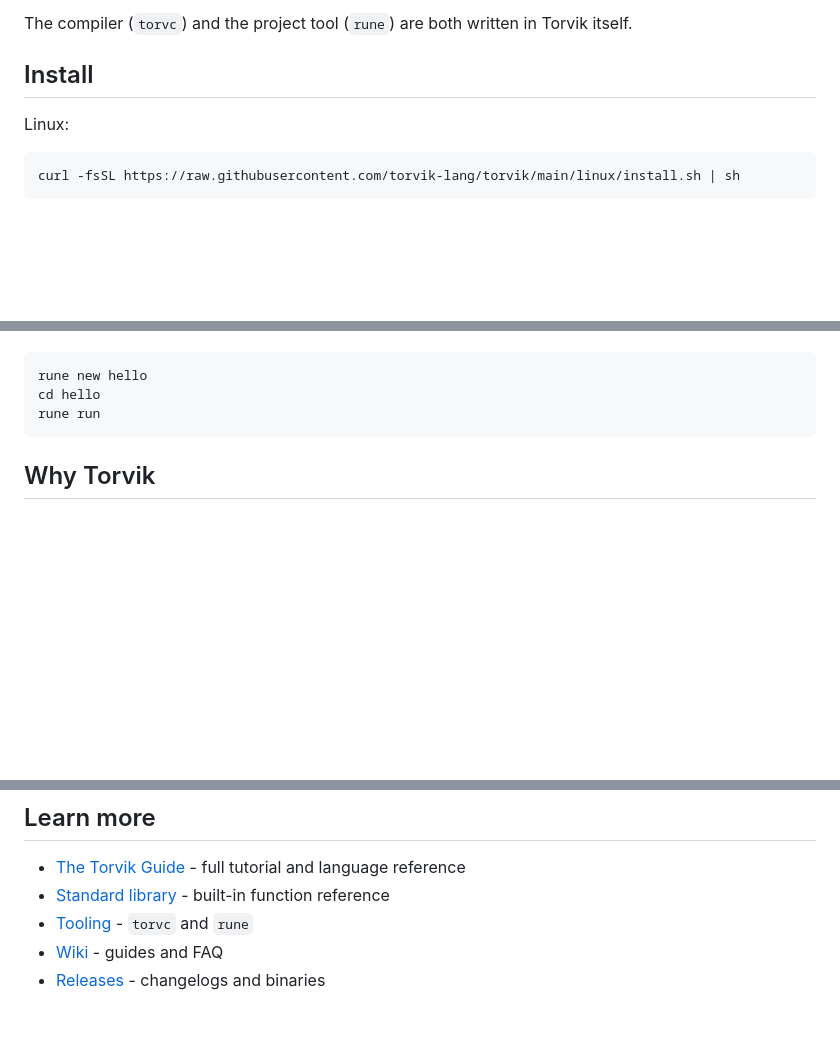
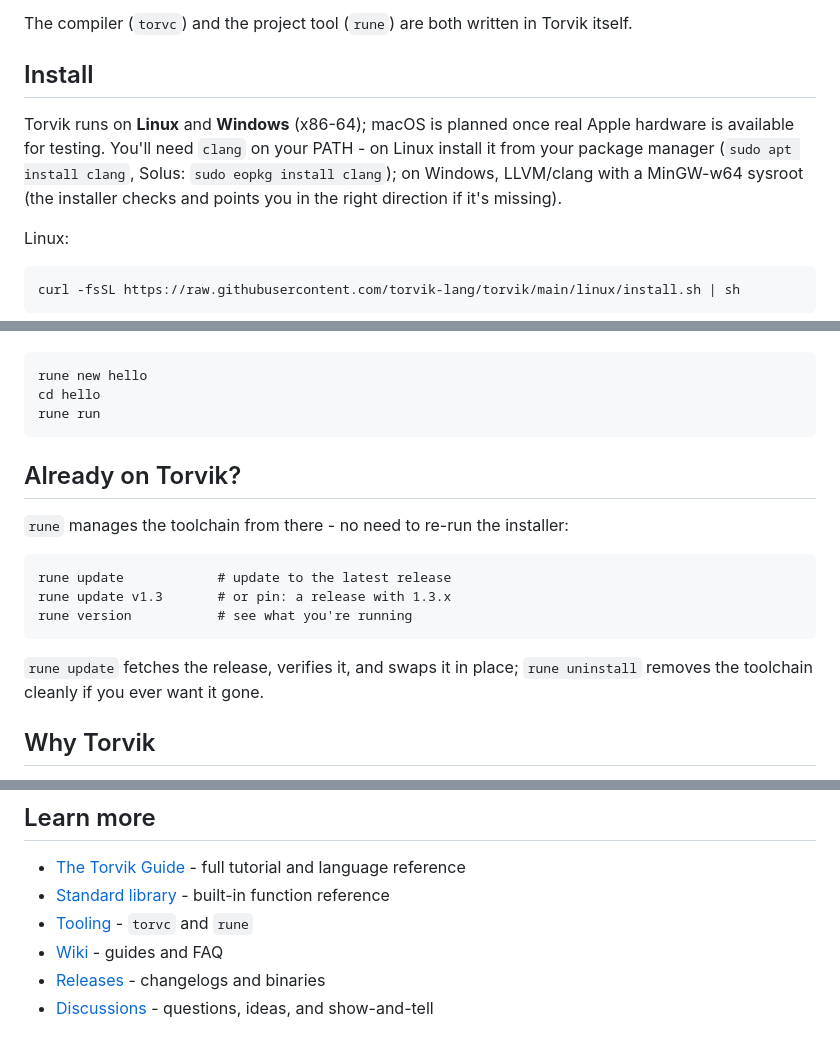
Before and after one commit to torvik-lang/torvik-lang.github.io, a Markdown page: content/index.md, 3 parts joined by grey strips. Rendered like a GitHub page; blank space fills up the shorter version.

Commit message:
Update index.md
updated info for installing and updating

````diff
--- a/content/index.md
+++ b/content/index.md
@@ -12,6 +12,12 @@ collector - and concurrency that is safe by construction.
 The compiler (`torvc`) and the project tool (`rune`) are both written in Torvik itself.
 
 ## Install
+
+Torvik runs on **Linux** and **Windows** (x86-64); macOS is planned once real Apple
+hardware is available for testing. You'll need `clang` on your PATH - on Linux install
+it from your package manager (`sudo apt install clang`, Solus: `sudo eopkg install
+clang`); on Windows, LLVM/clang with a MinGW-w64 sysroot (the installer checks and
+points you in the right direction if it's missing).
 
 Linux:
 
@@ -32,6 +38,19 @@ rune new hello
 cd hello
 rune run
 ```
+
+## Already on Torvik?
+
+`rune` manages the toolchain from there - no need to re-run the installer:
+
+```
+rune update            # update to the latest release
+rune update v1.3       # or pin: a release with 1.3.x
+rune version           # see what you're running
+```
+
+`rune update` fetches the release, verifies it, and swaps it in place;
+`rune uninstall` removes the toolchain cleanly if you ever want it gone.
 
 ## Why Torvik
 
@@ -101,3 +120,4 @@ right now.
 - [Tooling](https://github.com/torvik-lang/torvik/blob/main/docs/TOOLING.md) - `torvc` and `rune`
 - [Wiki](https://github.com/torvik-lang/torvik/wiki) - guides and FAQ
 - [Releases](https://github.com/torvik-lang/torvik/releases) - changelogs and binaries
+- [Discussions](https://github.com/torvik-lang/torvik/discussions) - questions, ideas, and show-and-tell
````
